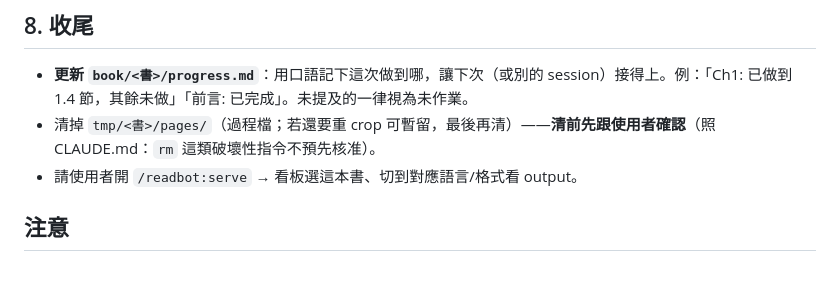
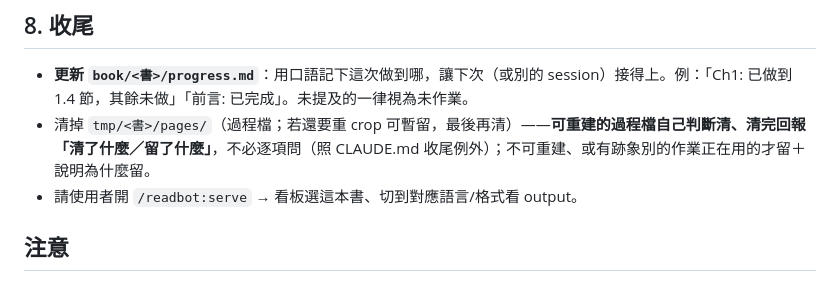
Before and after one commit to s1498n089/readbot, a Markdown page: skills/digitize-book/SKILL.md, the part around the change. Drawn GitHub-style.

```diff
--- a/skills/digitize-book/SKILL.md
+++ b/skills/digitize-book/SKILL.md
@@ -180,7 +180,7 @@ PY
 
 ## 8. 收尾
 - **更新 `book/<書>/progress.md`**：用口語記下這次做到哪，讓下次（或別的 session）接得上。例：「Ch1: 已做到 1.4 節，其餘未做」「前言: 已完成」。未提及的一律視為未作業。
-- 清掉 `tmp/<書>/pages/`（過程檔；若還要重 crop 可暫留，最後再清）——**清前先跟使用者確認**（照 CLAUDE.md：`rm` 這類破壞性指令不預先核准）。
+- 清掉 `tmp/<書>/pages/`（過程檔；若還要重 crop 可暫留，最後再清）——**可重建的過程檔自己判斷清、清完回報「清了什麼／留了什麼」**，不必逐項問（照 CLAUDE.md 收尾例外）；不可重建、或有跡象別的作業正在用的才留＋說明為什麼留。
 - 請使用者開 `/readbot:serve` → 看板選這本書、切到對應語言/格式看 output。
 
 ## 注意
```
Also changed, not shown: CLAUDE.md (+1 -1 lines), skills/digitize-book/figure-codex.md (+1 -1 lines).
